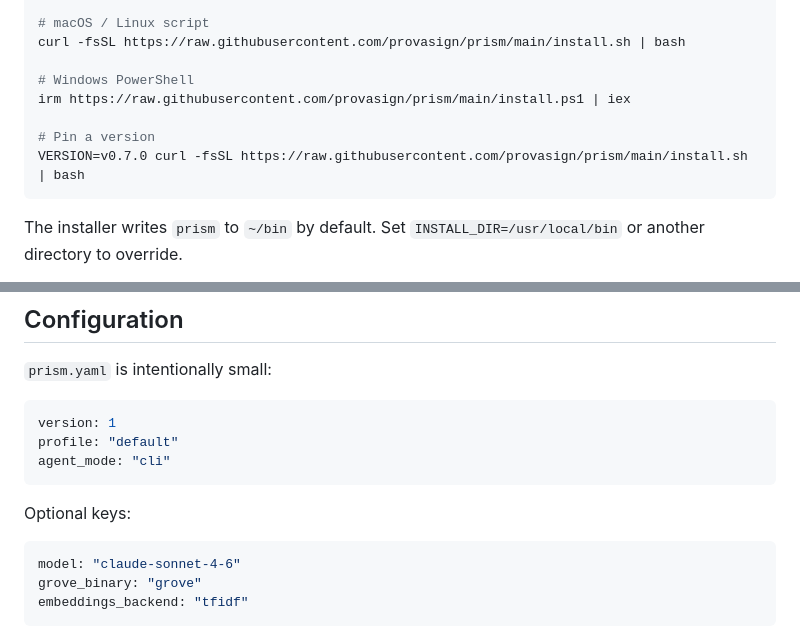
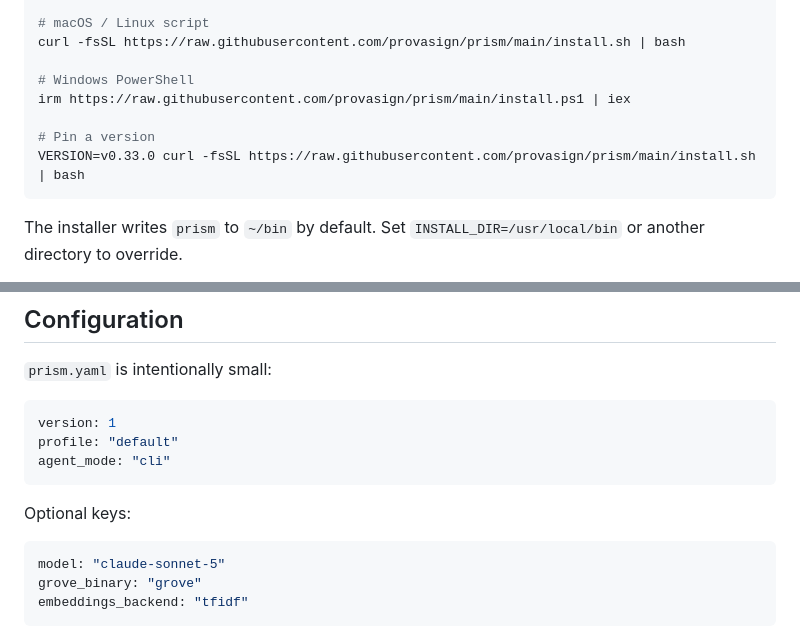
Before and after one commit to provasign/prism, a Markdown page: README.md, 2 parts joined by grey strips. Drawn GitHub-style.

Commit message:
docs: fix stale README — version-pin example v0.7.0 -> v0.33.0, model id
The "pin a version" install example showed v0.7.0 (current release is
v0.33.0), and the config example listed a nonexistent model id.

Co-Authored-By: Claude Opus 4.8 <noreply@anthropic.com>
Claude-Session: https://claude.ai/code/session_01CXTPRMBw68QGAQtp8bds2Z

````diff
--- a/README.md
+++ b/README.md
@@ -275,7 +275,7 @@ curl -fsSL https://raw.githubusercontent.com/provasign/prism/main/install.sh | b
 irm https://raw.githubusercontent.com/provasign/prism/main/install.ps1 | iex
 
 # Pin a version
-VERSION=v0.7.0 curl -fsSL https://raw.githubusercontent.com/provasign/prism/main/install.sh | bash
+VERSION=v0.33.0 curl -fsSL https://raw.githubusercontent.com/provasign/prism/main/install.sh | bash
 ```
 
 The installer writes `prism` to `~/bin` by default. Set
@@ -433,7 +433,7 @@ agent_mode: "cli"
 Optional keys:
 
 ```yaml
-model: "claude-sonnet-4-6"
+model: "claude-sonnet-5"
 grove_binary: "grove"
 embeddings_backend: "tfidf"
 ```
````
